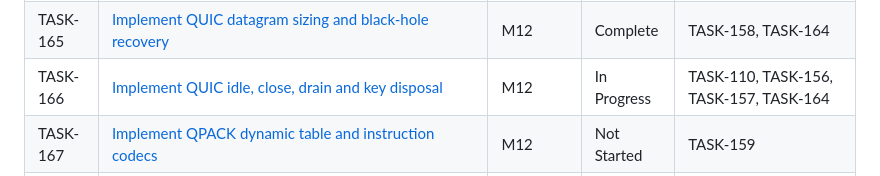
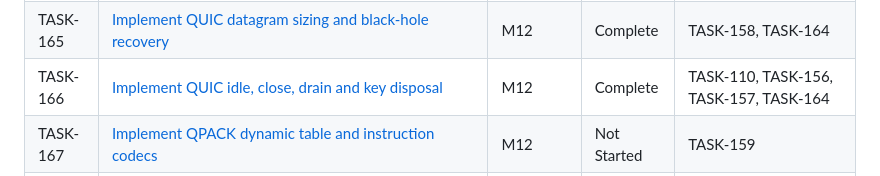
Before and after one commit to etr/libhttpserver, a Markdown page: specs/tasks/_index.md, the part around the change. Rendered like a GitHub page.

Commit message:
TASK-166: Mark task complete
Mark TASK-166 Complete in its task card and status index following runner-sealed validation. All action items are already checked; only these two status changes remain.

```diff
--- a/specs/tasks/_index.md
+++ b/specs/tasks/_index.md
@@ -311,7 +311,7 @@ Nominally: **13 sequential tasks**, each S–XL. Most other tasks parallelize of
 | TASK-163 | [Package a QUIC interop-runner endpoint and diagnostics](M11-http3-first-slice/TASK-163.md) | M11 | Complete | TASK-155, TASK-157, TASK-161 |
 | TASK-164 | [Implement QUIC CID lifecycle, path validation and rebinding](M12-http3-full/TASK-164.md) | M12 | Complete | TASK-153, TASK-156, TASK-158 |
 | TASK-165 | [Implement QUIC datagram sizing and black-hole recovery](M12-http3-full/TASK-165.md) | M12 | Complete | TASK-158, TASK-164 |
-| TASK-166 | [Implement QUIC idle, close, drain and key disposal](M12-http3-full/TASK-166.md) | M12 | In Progress | TASK-110, TASK-156, TASK-157, TASK-164 |
+| TASK-166 | [Implement QUIC idle, close, drain and key disposal](M12-http3-full/TASK-166.md) | M12 | Complete | TASK-110, TASK-156, TASK-157, TASK-164 |
 | TASK-167 | [Implement QPACK dynamic table and instruction codecs](M12-http3-full/TASK-167.md) | M12 | Not Started | TASK-159 |
 | TASK-168 | [Implement QPACK blocked-section and critical-stream accounting](M12-http3-full/TASK-168.md) | M12 | Not Started | TASK-160, TASK-167 |
 | TASK-169 | [Integrate dynamic QPACK with HTTP/3 request scheduling](M12-http3-full/TASK-169.md) | M12 | Not Started | TASK-161, TASK-168 |
```
Also changed, not shown: 1 other file.
